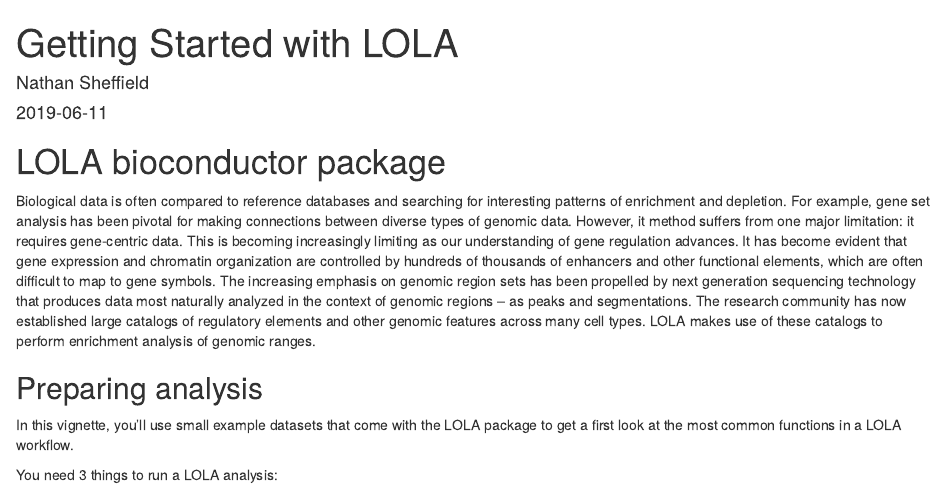
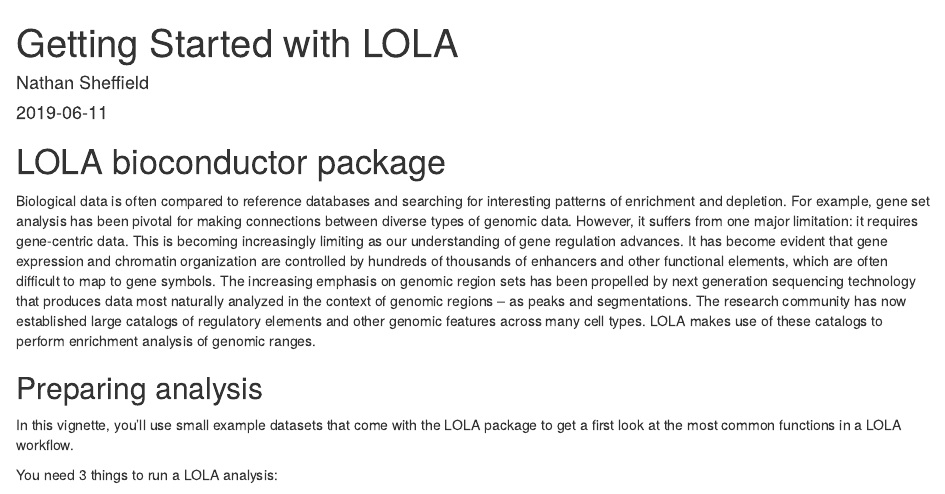
Before and after one commit to nsheff/LOLA, an R Markdown document (vignettes/gettingStarted.Rmd): the page in a window 1100 px wide, from its top. Rendered offline with R 4.5, knitr and Pandoc, with nearby package versions; drawn as R Markdown's standard HTML page in place of the format the file asks for; some code elsewhere in the file could not run offline.

Commit message:
Fix typo, add link to other vignette

````diff
--- a/vignettes/gettingStarted.Rmd
+++ b/vignettes/gettingStarted.Rmd
@@ -16,7 +16,7 @@
 ```
 # LOLA bioconductor package
 
-Biological data is often compared to reference databases and searching for interesting patterns of enrichment and depletion. For example, gene set analysis has been pivotal for making connections between diverse types of genomic data. However, it method suffers from one major limitation: it requires gene-centric data. This is becoming increasingly limiting as our understanding of gene regulation advances. It has become evident that gene expression and chromatin organization are controlled by hundreds of thousands of enhancers and other functional elements, which are often difficult to map to gene symbols. The increasing emphasis on genomic region sets has been propelled by next generation sequencing technology that produces data most naturally analyzed in the context of genomic regions -- as peaks and segmentations. The research community has now established large catalogs of regulatory elements and other genomic features across many cell types. LOLA makes use of these catalogs to perform enrichment analysis of genomic ranges.
+Biological data is often compared to reference databases and searching for interesting patterns of enrichment and depletion. For example, gene set analysis has been pivotal for making connections between diverse types of genomic data. However, it suffers from one major limitation: it requires gene-centric data. This is becoming increasingly limiting as our understanding of gene regulation advances. It has become evident that gene expression and chromatin organization are controlled by hundreds of thousands of enhancers and other functional elements, which are often difficult to map to gene symbols. The increasing emphasis on genomic region sets has been propelled by next generation sequencing technology that produces data most naturally analyzed in the context of genomic regions -- as peaks and segmentations. The research community has now established large catalogs of regulatory elements and other genomic features across many cell types. LOLA makes use of these catalogs to perform enrichment analysis of genomic ranges.
 
 
 ## Preparing analysis
````
Also changed, not shown: vignettes/gettingStarted.Rmd (2 more changed lines).
